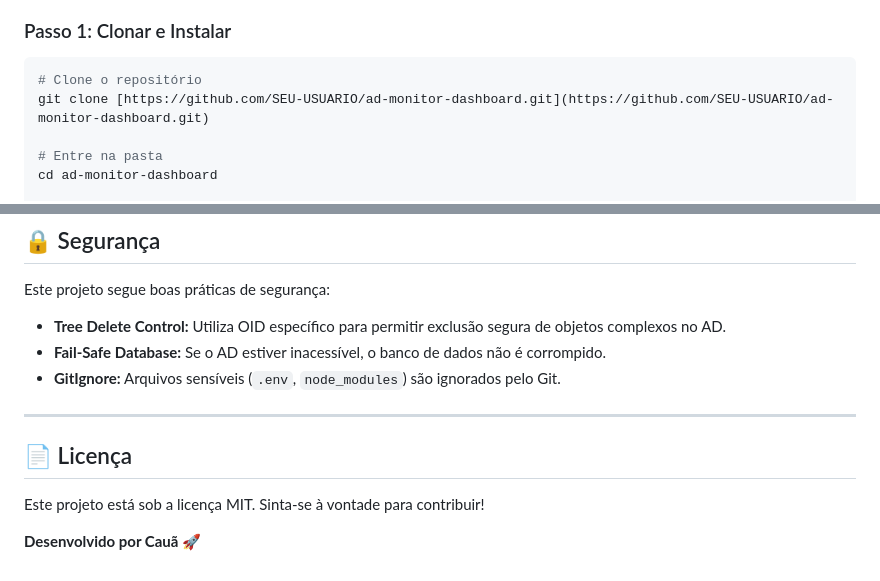
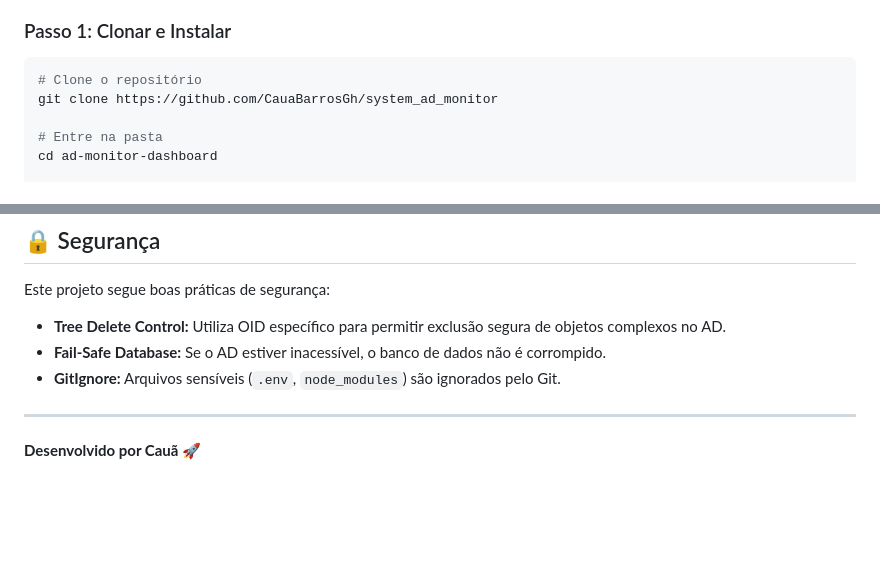
Before and after one commit to CauaBarrosGh/system_ad_monitor, a Markdown page: README.md, 2 parts joined by grey strips. Drawn GitHub-style; blank space fills up the shorter version.

Commit message:
Atualizado README

````diff
--- a/README.md
+++ b/README.md
@@ -49,7 +49,7 @@ Este projeto é uma solução completa para administradores de sistemas (SysAdmi
 
 ```bash
 # Clone o repositório
-git clone [https://github.com/SEU-USUARIO/ad-monitor-dashboard.git](https://github.com/SEU-USUARIO/ad-monitor-dashboard.git)
+git clone https://github.com/CauaBarrosGh/system_ad_monitor
 
 # Entre na pasta
 cd ad-monitor-dashboard
@@ -118,8 +118,4 @@ Este projeto segue boas práticas de segurança:
 
 ---
 
-## 📄 Licença
-
-Este projeto está sob a licença MIT. Sinta-se à vontade para contribuir!
-
 **Desenvolvido por Cauã 🚀**
````
